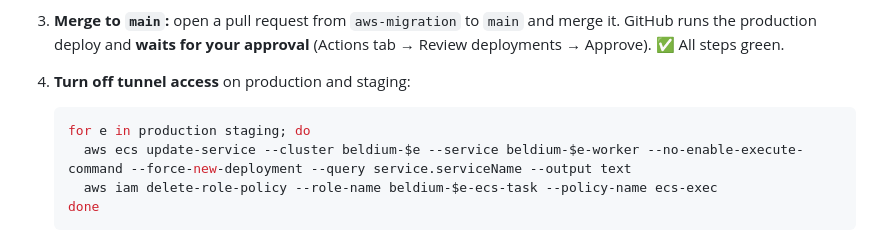
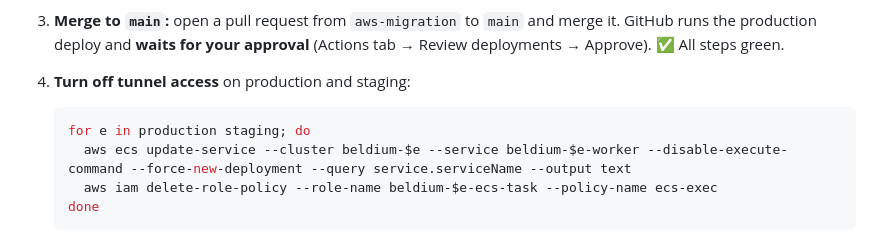
Before and after one commit to Beldium-Inc/beldium-backend, a Markdown page: docs/CUTOVER.md, the part around the change. Rendered like a GitHub page.

Commit message:
docs: correct flag is --disable-execute-command
Co-Authored-By: Claude Opus 5.5 <noreply@anthropic.com>

````diff
--- a/docs/CUTOVER.md
+++ b/docs/CUTOVER.md
@@ -216,7 +216,7 @@ Everyone has to log in again (production has its own secret key). Their password
 
    ```bash
    for e in production staging; do
-     aws ecs update-service --cluster beldium-$e --service beldium-$e-worker --no-enable-execute-command --force-new-deployment --query service.serviceName --output text
+     aws ecs update-service --cluster beldium-$e --service beldium-$e-worker --disable-execute-command --force-new-deployment --query service.serviceName --output text
      aws iam delete-role-policy --role-name beldium-$e-ecs-task --policy-name ecs-exec
    done
    ```
````
Also changed, not shown: docs/aws-deployment.md (+1 -1 lines).
